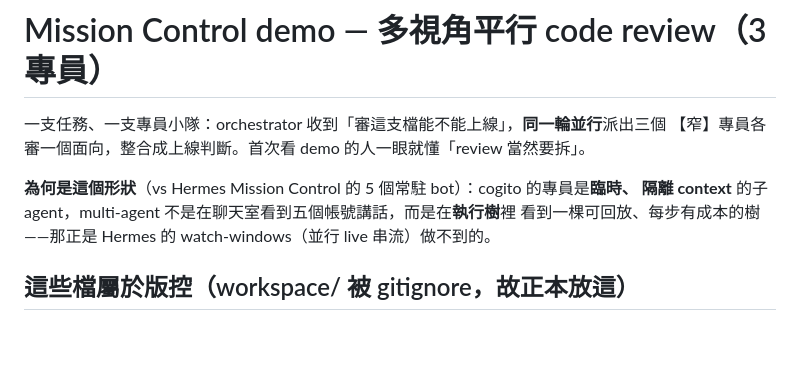
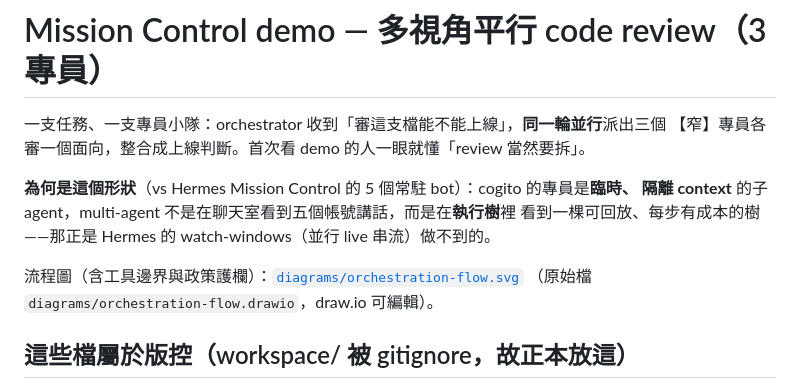
Before and after one commit to SIMPLYBOYS/cogito-agent, a Markdown page: demo/mission-control/README.md, the part around the change. Rendered like a GitHub page; blank space fills up the shorter version.

```diff
--- a/demo/mission-control/README.md
+++ b/demo/mission-control/README.md
@@ -6,6 +6,9 @@
 **為何是這個形狀**（vs Hermes Mission Control 的 5 個常駐 bot）：cogito 的專員是**臨時、
 隔離 context** 的子 agent，multi-agent 不是在聊天室看到五個帳號講話，而是在**執行樹**裡
 看到一棵可回放、每步有成本的樹——那正是 Hermes 的 watch-windows（並行 live 串流）做不到的。
+
+流程圖（含工具邊界與政策護欄）：[`diagrams/orchestration-flow.svg`](diagrams/orchestration-flow.svg)
+（原始檔 `diagrams/orchestration-flow.drawio`，draw.io 可編輯）。
 
 ## 這些檔屬於版控（workspace/ 被 gitignore，故正本放這）
 
```
Also changed, not shown: README.md (+6 -0 lines), demo/mission-control/diagrams/orchestration-flow.drawio.png (added), 2 other files.
